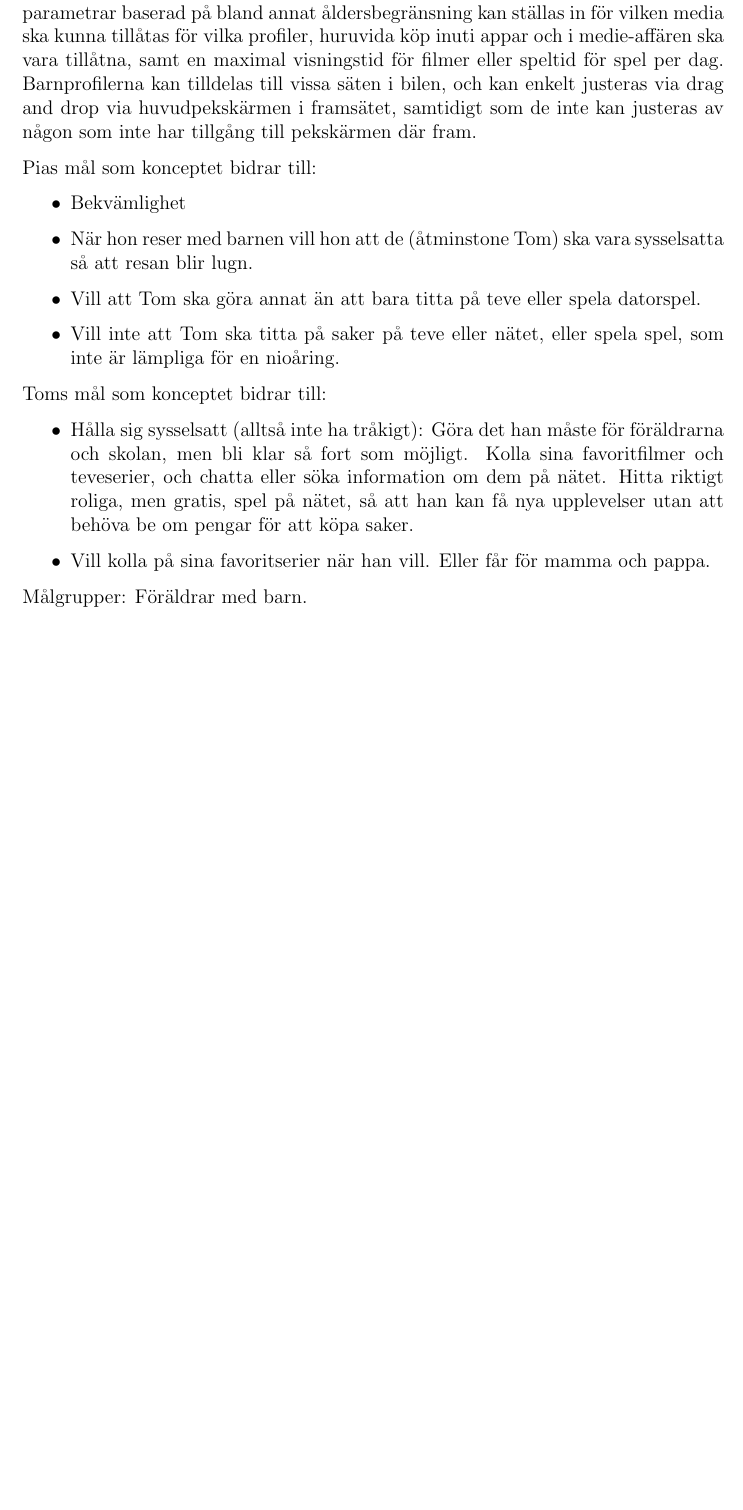
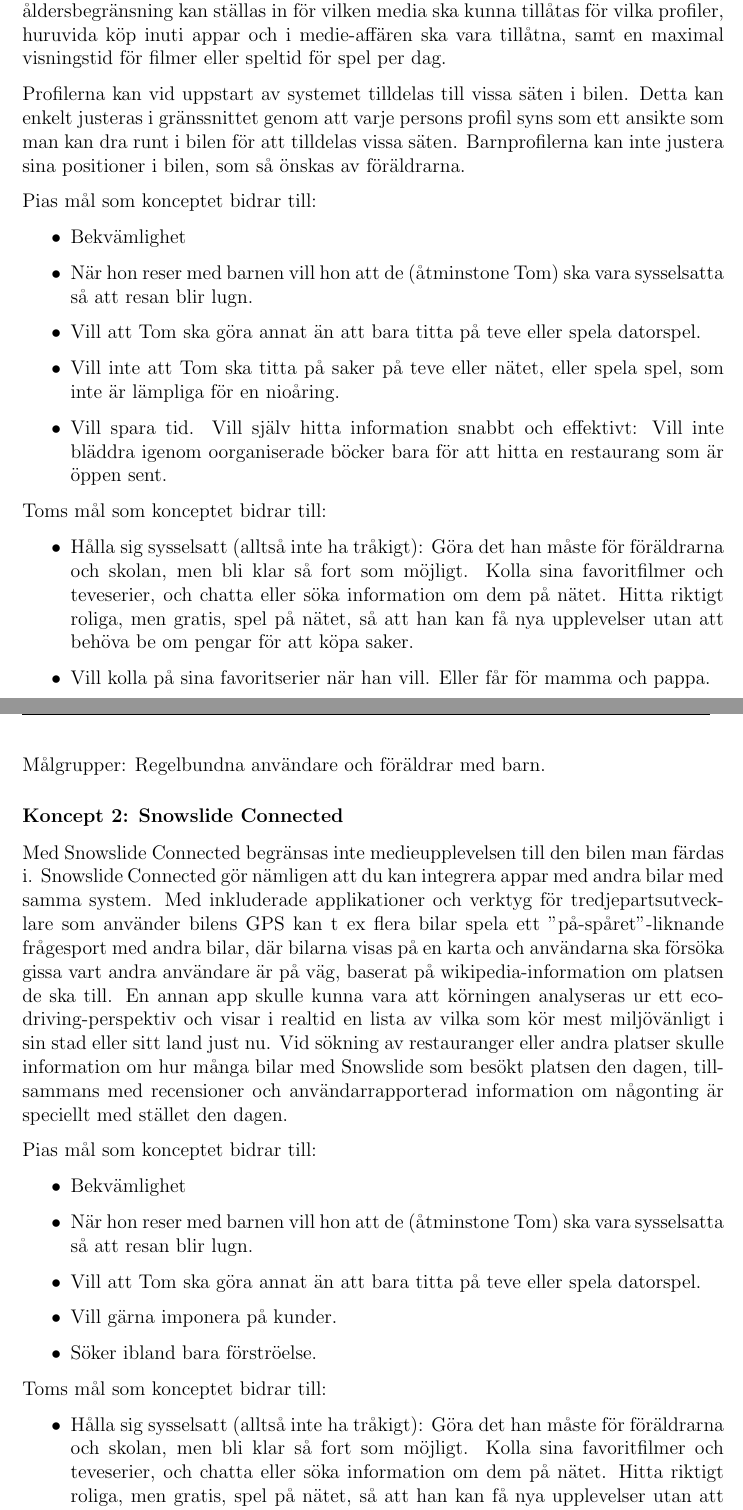
Before and after one commit to malcx95/TDDD60-course, a LaTeX document (concept/concept.tex): part of the page before the commit and two parts of pages 1 and 2 of 2 after it, the two joined at a grey line, cut so that both start at the same text, the shorter picture padded with empty space. Compiled offline with pdfLaTeX.

Commit message:
Added another concept

```diff
--- a/concept/concept.tex
+++ b/concept/concept.tex
@@ -21,12 +27,15 @@
 har kontroll över det innehåll och mängden barnen konsumerar.
-Föräldrar skapar helt enkelt profiler för sina barn (eventuellt olika profiler för varje
-barn), där exempelvis parametrar baserad på bland annat åldersbegränsning kan ställas in
+Föräldrar skapar helt enkelt profiler för sina barn,
+där exempelvis parametrar baserad på bland annat åldersbegränsning kan ställas in
 för vilken media ska kunna tillåtas för vilka profiler, huruvida köp inuti
 appar och i medie-affären ska vara tillåtna, samt en maximal visningstid för
-filmer eller speltid för spel per dag. Barnprofilerna kan tilldelas till vissa
-säten i bilen, och kan enkelt justeras via drag and drop via huvudpekskärmen i
-framsätet, samtidigt som de inte kan justeras av någon som inte har tillgång
-till pekskärmen där fram.
+filmer eller speltid för spel per dag.
+
+Profilerna kan vid uppstart av systemet tilldelas till vissa säten i bilen.
+Detta kan enkelt justeras i gränssnittet genom att varje persons profil syns som
+ett ansikte som man kan dra runt i bilen för att tilldelas vissa säten.
+Barnprofilerna kan inte justera sina positioner i bilen, som så önskas av
+föräldrarna.
 
 Pias mål som konceptet bidrar till:
 \begin{itemize}
@@ -39,6 +48,11 @@
     \item Vill inte att Tom ska titta på saker
         på teve eller nätet, eller spela spel,
         som inte är lämpliga för en nioåring.
+    \item Vill spara tid. Vill själv hitta
+        information snabbt och effektivt: Vill
+        inte bläddra igenom oorganiserade
+        böcker bara för att hitta en restaurang
+        som är öppen sent.
 \end{itemize}
 
 Toms mål som konceptet bidrar till:
@@ -58,4 +72,47 @@
         pappa.
 \end{itemize}
 
-Målgrupper: Föräldrar med barn.
+Målgrupper: Regelbundna användare och föräldrar med barn.
+
+\subsubsection*{Koncept 2: Snowslide Connected}
+
+Med Snowslide Connected begränsas inte medieupplevelsen till den bilen man
+färdas i. Snowslide Connected gör nämligen att du kan integrera appar med andra
+bilar med samma system. Med inkluderade applikationer och verktyg för
+tredjepartsutvecklare som använder bilens GPS kan t ex flera bilar spela
+ett "på-spåret"-liknande
+frågesport med andra bilar, där bilarna visas på en karta och användarna ska
+försöka gissa vart andra användare är på väg, baserat på wikipedia-information
+om platsen de ska till. En annan app skulle kunna vara att körningen analyseras
+ur ett eco-driving-perspektiv och visar i realtid en lista av vilka som kör
+mest miljövänligt i sin stad eller sitt land just nu. Vid sökning av
+restauranger eller andra platser skulle information om hur många bilar med
+Snowslide som besökt platsen den dagen, tillsammans med recensioner och
+användarrapporterad information om någonting är speciellt med stället den
+dagen.
+
+Pias mål som konceptet bidrar till:
+\begin{itemize}
+    \item Bekvämlighet
+    \item När hon reser med barnen vill
+        hon att de (åtminstone Tom) ska vara
+        sysselsatta så att resan blir lugn.
+    \item Vill att Tom ska göra annat än att
+        bara titta på teve eller spela datorspel.
+    \item Vill gärna imponera på kunder.
+    \item Söker ibland bara förströelse.
+\end{itemize}
+
+Toms mål som konceptet bidrar till:
+\begin{itemize}
+    \item Hålla sig sysselsatt (alltså inte ha
+        tråkigt): Göra det han måste för
+        föräldrarna och skolan, men bli klar så
+        fort som möjligt. Kolla sina
+        favoritfilmer och teveserier, och chatta
+        eller söka information om dem på
+        nätet. Hitta riktigt roliga, men gratis,
+        spel på nätet, så att han kan få nya
+        upplevelser utan att behöva be om
+        pengar för att köpa saker.
+    \item Ha koola grejer och göra koola
```
Also changed, not shown: concept/concept.tex (23 more changed lines).
